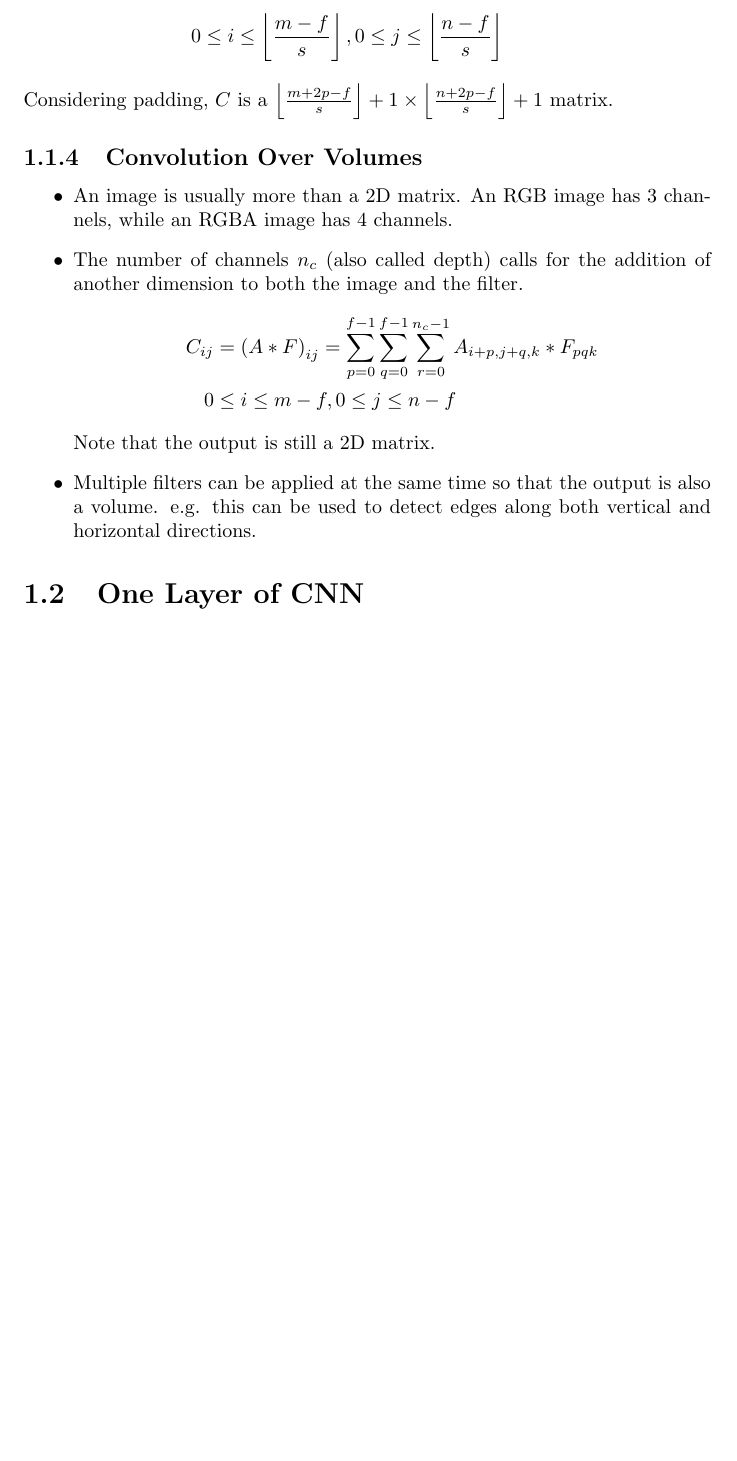
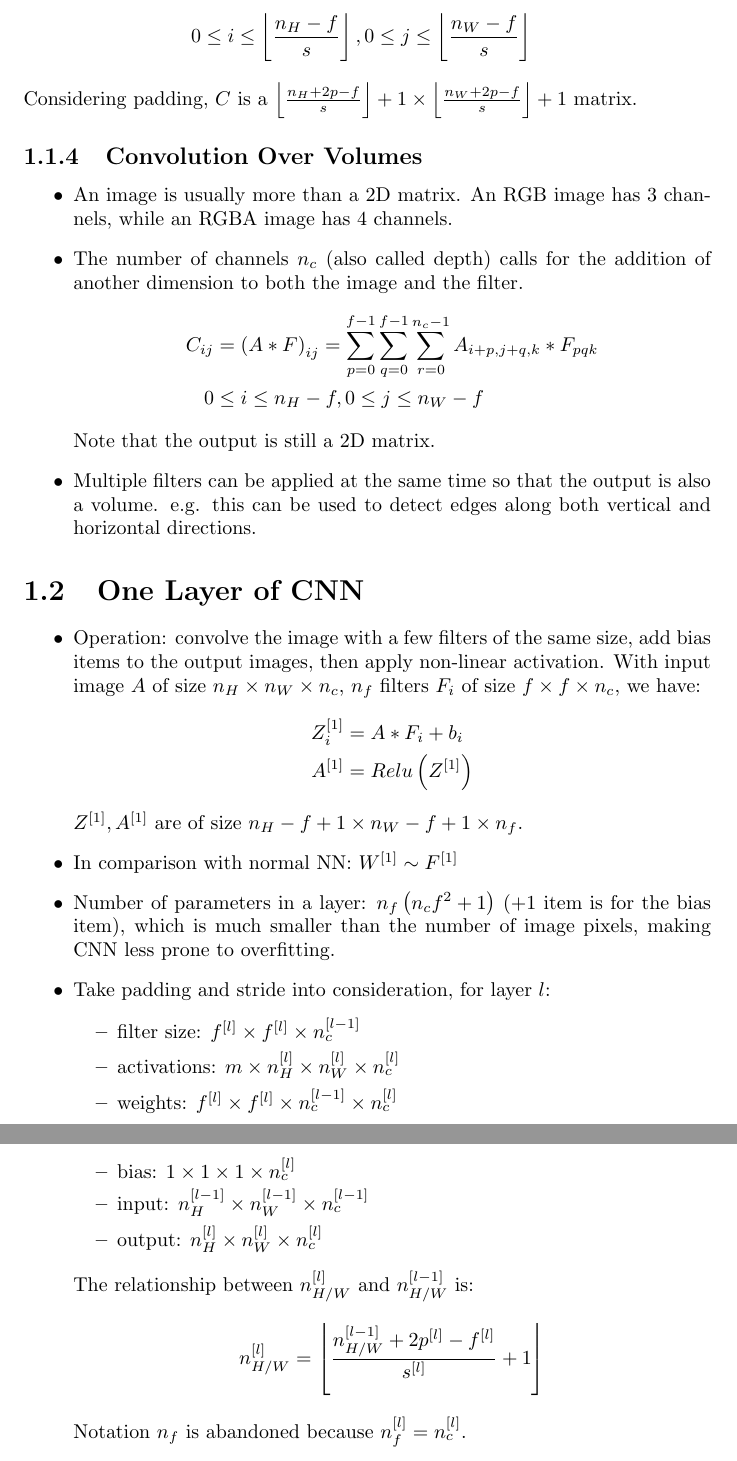
Before and after one commit to pkulijing/deeplearning, a LaTeX document (convolutional_neural_networks.tex): part of page 3 of 3 before the commit and two parts of pages 3 and 4 of 4 after it, the two joined at a grey line, cut so that both start at the same text, the shorter picture padded with empty space. Compiled offline with pdfLaTeX.

Commit message:
4.1 half

```diff
--- a/convolutional_neural_networks.tex
+++ b/convolutional_neural_networks.tex
@@ -61,20 +61,42 @@ Strided convolutional operation: with $m\times n$ matrix $A$ and $f\times f$ mat
 \begin{align*}
   C_{ij}&=\left(A*_sF\right)_{ij}=\displaystyle\sum_{p=0}^{f-1}\displaystyle\sum_{q=0}^{f-1}A_{s*i+p,s*j+q}*F_{pq}\\
-  0&\le i\le \left\lfloor\frac{m-f}{s}\right\rfloor, 0\le j\le \left\lfloor\frac{n-f}{s}\right\rfloor
+  0&\le i\le \left\lfloor\frac{n_H-f}{s}\right\rfloor, 0\le j\le \left\lfloor\frac{n_W-f}{s}\right\rfloor
 \end{align*}
-Considering padding, $C$ is a $\left\lfloor\frac{m+2p-f}{s}\right\rfloor+1\times\left\lfloor\frac{n+2p-f}{s}\right\rfloor+1$ matrix.
+Considering padding, $C$ is a $\left\lfloor\frac{n_H+2p-f}{s}\right\rfloor+1\times\left\lfloor\frac{n_W+2p-f}{s}\right\rfloor+1$ matrix.
 \subsection{Convolution Over Volumes}
 \begin{itemize}
   \item An image is usually more than a 2D matrix. An RGB image has 3 channels, while an RGBA image has 4 channels.
   \item The number of channels $n_c$ (also called depth) calls for the addition of another dimension to both the image and the filter.
   \begin{align*}
     C_{ij}&=\left(A*F\right)_{ij}=\displaystyle\sum_{p=0}^{f-1}\displaystyle\sum_{q=0}^{f-1}\displaystyle\sum_{r=0}^{n_c-1}A_{i+p,j+q,k}*F_{pqk}\\
-    0&\le i\le m-f, 0\le j\le n-f
+    0&\le i\le n_H-f, 0\le j\le n_W-f
   \end{align*}
   Note that the output is still a 2D matrix.
   \item Multiple filters can be applied at the same time so that the output is also a volume. e.g. this can be used to detect edges along both vertical and horizontal directions.
 \end{itemize}
 \section{One Layer of CNN}
+\begin{itemize}
+  \item Operation: convolve the image with a few filters of the same size, add bias items to the output images, then apply non-linear activation. With input image $A$ of size $n_H\times n_W\times n_c$, $n_f$ filters $F_i$ of size $f\times f\times n_c$, we have:
+  \begin{align*}
+    Z^{[1]}_i&=A*F_i + b_i\\
+    A^{[1]}&=Relu\left(Z^{[1]}\right)
+  \end{align*}
+  $Z^{[1]}, A^{[1]}$ are of size $n_H-f+1\times n_W-f+1\times n_f$.
+  \item In comparison with normal NN: $W^{[1]}\sim F^{[1]}$
+  \item Number of parameters in a layer: $n_f\left(n_cf^2 + 1\right)$ (+1 item is for the bias item), which is much smaller than the number of image pixels, making CNN less prone to overfitting.
+  \item Take padding and stride into consideration, for layer $l$:
+  \begin{itemize}
+      \item filter size: $f^{[l]}\times f^{[l]}\times n_c^{[l-1]}$
+      \item activations: $m\times n_H^{[l]}\times n_W^{[l]}\times n_c^{[l]}$
+      \item weights: $f^{[l]}\times f^{[l]}\times n_c^{[l-1]}\times n_c^{[l]}$
+      \item bias: $1\times 1\times 1\times n_c^{[l]}$
+      \item input: $n_H^{[l-1]}\times n_W^{[l-1]}\times n_c^{[l-1]}$
+      \item output: $n_H^{[l]}\times n_W^{[l]}\times n_c^{[l]}$
+  \end{itemize}
+  The relationship between $n^{[l]}_{H/W}$ and $n^{[l-1]}_{H/W}$ is:
+  \[n^{[l]}_{H/W}=\left\lfloor\frac{n^{[l-1]}_{H/W}+2p^{[l]}-f^{[l]}}{s^{[l]}}+1\right\rfloor\]
+  Notation $n_f$ is abandoned because $n_f^{[l]}=n_c^{[l]}$.
+\end{itemize}
 \ifx\PREAMBLE\undefined
 \end{document}
 \fi
```
Also changed, not shown: convolutional_neural_networks.tex (10 more changed lines).
